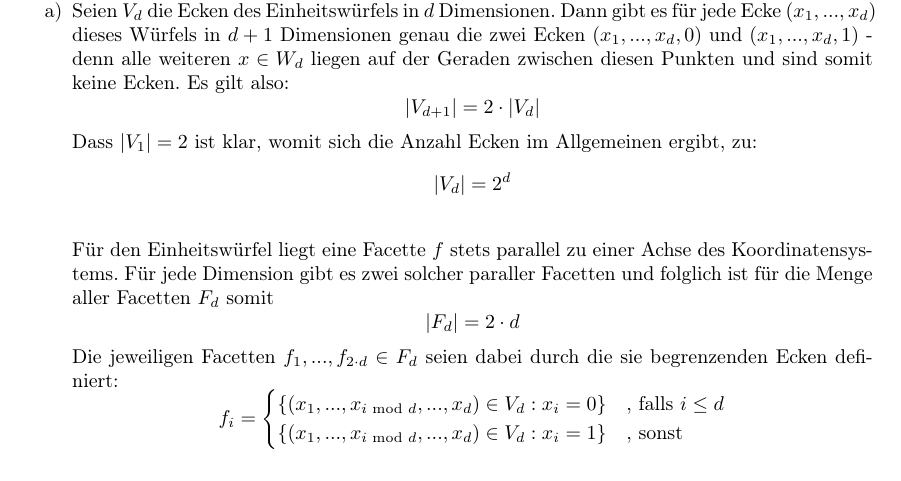
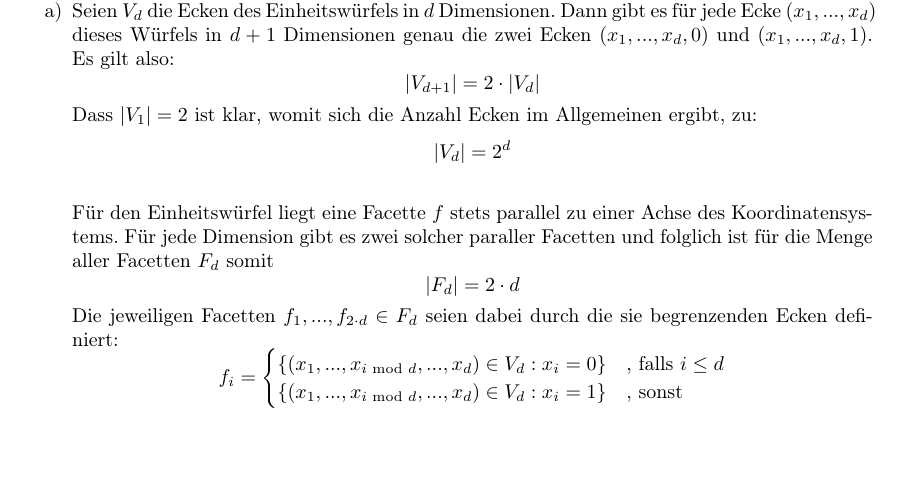
Before and after one commit to juauer/SS15_AlgorithmischeGeometrie, a LaTeX problem sheet (assignments/ub9/ub9.tex): part of page 2 of 4, cut so that both start at the same text, the shorter picture padded with empty space. Compiled offline with pdfLaTeX.

Commit message:
Entferne quatsch.

```diff
--- a/assignments/ub9/ub9.tex
+++ b/assignments/ub9/ub9.tex
@@ -127,7 +127,7 @@ Ikosaeder und Dodekaeder als geometrische Graphen
 
 \begin{task}{d-dimensionale Polytope}
 \subtask{a}
-Seien $V_d$ die Ecken des Einheitswürfels in $d$ Dimensionen. Dann gibt es für jede Ecke $(x_1,...,x_d)$ dieses Würfels in $d+1$ Dimensionen genau die zwei Ecken $(x_1,...,x_d,0)$ und $(x_1,...,x_d,1)$ - denn alle weiteren $x\in W_d$ liegen auf der Geraden zwischen diesen Punkten und sind somit keine Ecken. Es gilt also:
+Seien $V_d$ die Ecken des Einheitswürfels in $d$ Dimensionen. Dann gibt es für jede Ecke $(x_1,...,x_d)$ dieses Würfels in $d+1$ Dimensionen genau die zwei Ecken $(x_1,...,x_d,0)$ und $(x_1,...,x_d,1)$. Es gilt also:
 $$|V_{d+1}|=2\cdot |V_d|$$
 Dass $|V_1|=2$ ist klar, womit sich die Anzahl Ecken im Allgemeinen ergibt, zu:
 $$|V_d|=2^d$$
```
